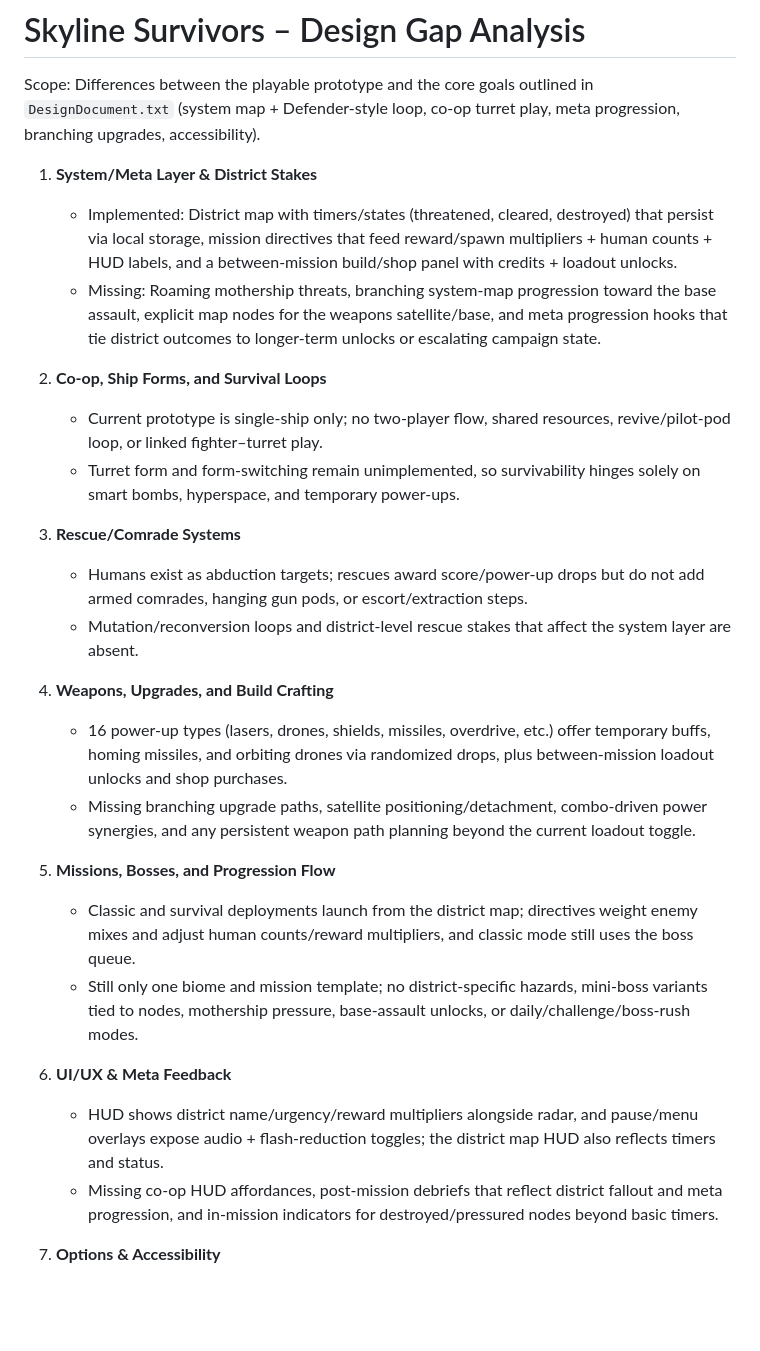
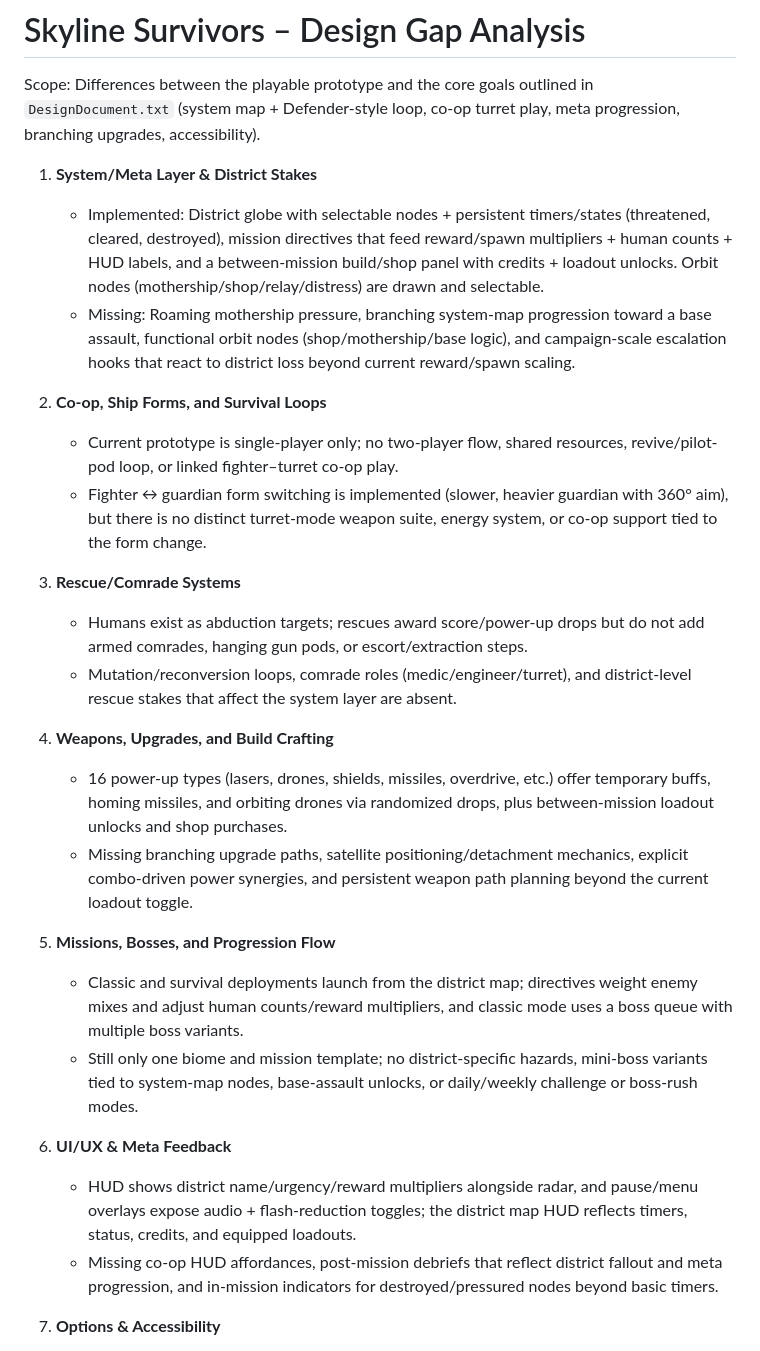
Before and after one commit to Doomlead/skyline-survivors, a Markdown page: MISSING_FEATURES.md, the part around the change. Drawn GitHub-style; blank space fills up the shorter version.

Commit message:
Update missing features analysis

```diff
--- a/MISSING_FEATURES.md
+++ b/MISSING_FEATURES.md
@@ -3,27 +3,27 @@
 Scope: Differences between the playable prototype and the core goals outlined in `DesignDocument.txt` (system map + Defender-style loop, co-op turret play, meta progression, branching upgrades, accessibility).
 
 1. **System/Meta Layer & District Stakes**
-   - Implemented: District map with timers/states (threatened, cleared, destroyed) that persist via local storage, mission directives that feed reward/spawn multipliers + human counts + HUD labels, and a between-mission build/shop panel with credits + loadout unlocks.
-   - Missing: Roaming mothership threats, branching system-map progression toward the base assault, explicit map nodes for the weapons satellite/base, and meta progression hooks that tie district outcomes to longer-term unlocks or escalating campaign state.
+   - Implemented: District globe with selectable nodes + persistent timers/states (threatened, cleared, destroyed), mission directives that feed reward/spawn multipliers + human counts + HUD labels, and a between-mission build/shop panel with credits + loadout unlocks. Orbit nodes (mothership/shop/relay/distress) are drawn and selectable.
+   - Missing: Roaming mothership pressure, branching system-map progression toward a base assault, functional orbit nodes (shop/mothership/base logic), and campaign-scale escalation hooks that react to district loss beyond current reward/spawn scaling.
 
 2. **Co-op, Ship Forms, and Survival Loops**
-   - Current prototype is single-ship only; no two-player flow, shared resources, revive/pilot-pod loop, or linked fighter–turret play.
-   - Turret form and form-switching remain unimplemented, so survivability hinges solely on smart bombs, hyperspace, and temporary power-ups.
+   - Current prototype is single-player only; no two-player flow, shared resources, revive/pilot-pod loop, or linked fighter–turret co-op play.
+   - Fighter ↔ guardian form switching is implemented (slower, heavier guardian with 360° aim), but there is no distinct turret-mode weapon suite, energy system, or co-op support tied to the form change.
 
 3. **Rescue/Comrade Systems**
    - Humans exist as abduction targets; rescues award score/power-up drops but do not add armed comrades, hanging gun pods, or escort/extraction steps.
-   - Mutation/reconversion loops and district-level rescue stakes that affect the system layer are absent.
+   - Mutation/reconversion loops, comrade roles (medic/engineer/turret), and district-level rescue stakes that affect the system layer are absent.
 
 4. **Weapons, Upgrades, and Build Crafting**
    - 16 power-up types (lasers, drones, shields, missiles, overdrive, etc.) offer temporary buffs, homing missiles, and orbiting drones via randomized drops, plus between-mission loadout unlocks and shop purchases.
-   - Missing branching upgrade paths, satellite positioning/detachment, combo-driven power synergies, and any persistent weapon path planning beyond the current loadout toggle.
+   - Missing branching upgrade paths, satellite positioning/detachment mechanics, explicit combo-driven power synergies, and persistent weapon path planning beyond the current loadout toggle.
 
 5. **Missions, Bosses, and Progression Flow**
-   - Classic and survival deployments launch from the district map; directives weight enemy mixes and adjust human counts/reward multipliers, and classic mode still uses the boss queue.
-   - Still only one biome and mission template; no district-specific hazards, mini-boss variants tied to nodes, mothership pressure, base-assault unlocks, or daily/challenge/boss-rush modes.
+   - Classic and survival deployments launch from the district map; directives weight enemy mixes and adjust human counts/reward multipliers, and classic mode uses a boss queue with multiple boss variants.
+   - Still only one biome and mission template; no district-specific hazards, mini-boss variants tied to system-map nodes, base-assault unlocks, or daily/weekly challenge or boss-rush modes.
 
 6. **UI/UX & Meta Feedback**
-   - HUD shows district name/urgency/reward multipliers alongside radar, and pause/menu overlays expose audio + flash-reduction toggles; the district map HUD also reflects timers and status.
+   - HUD shows district name/urgency/reward multipliers alongside radar, and pause/menu overlays expose audio + flash-reduction toggles; the district map HUD reflects timers, status, credits, and equipped loadouts.
    - Missing co-op HUD affordances, post-mission debriefs that reflect district fallout and meta progression, and in-mission indicators for destroyed/pressured nodes beyond basic timers.
 
 7. **Options & Accessibility**
```
